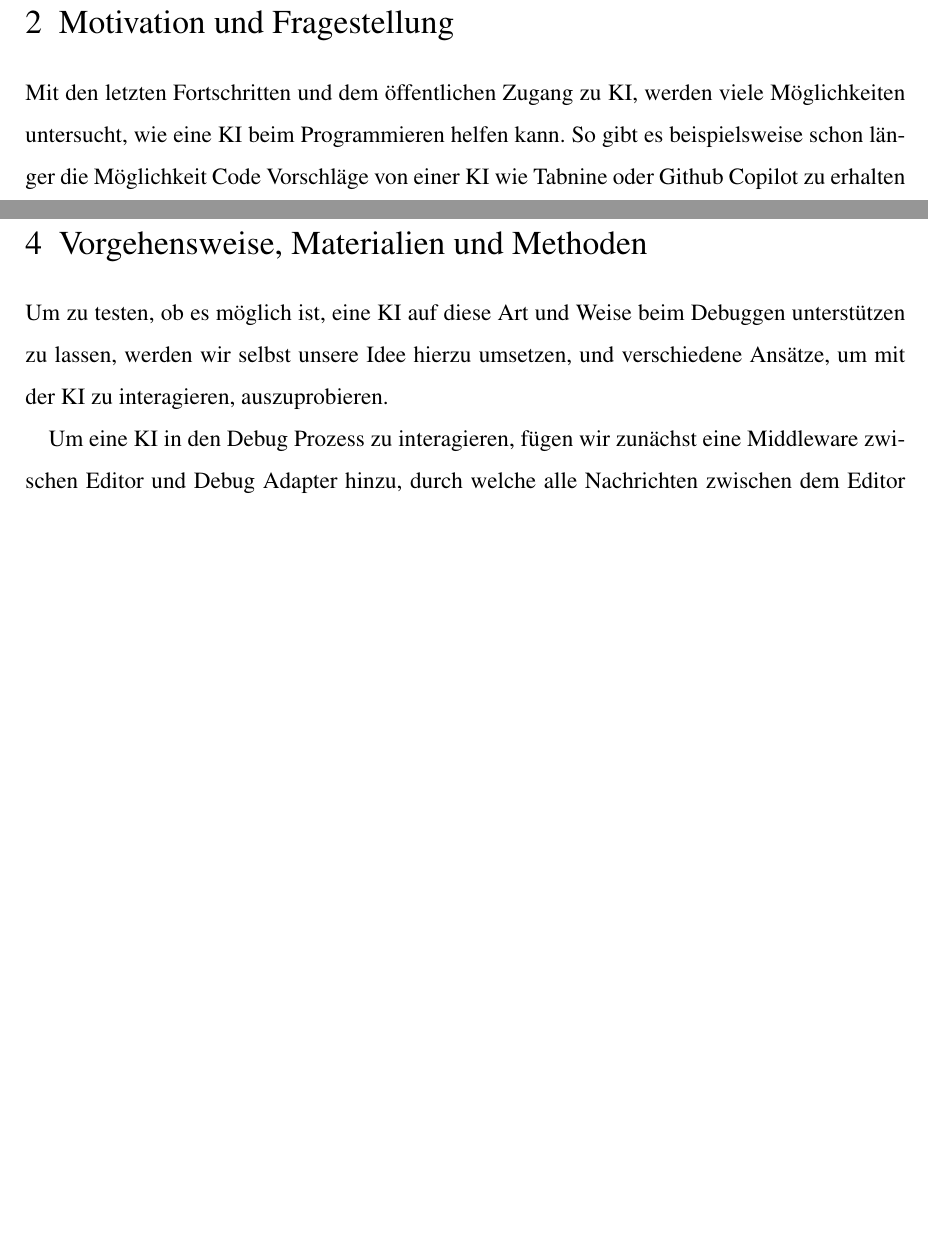
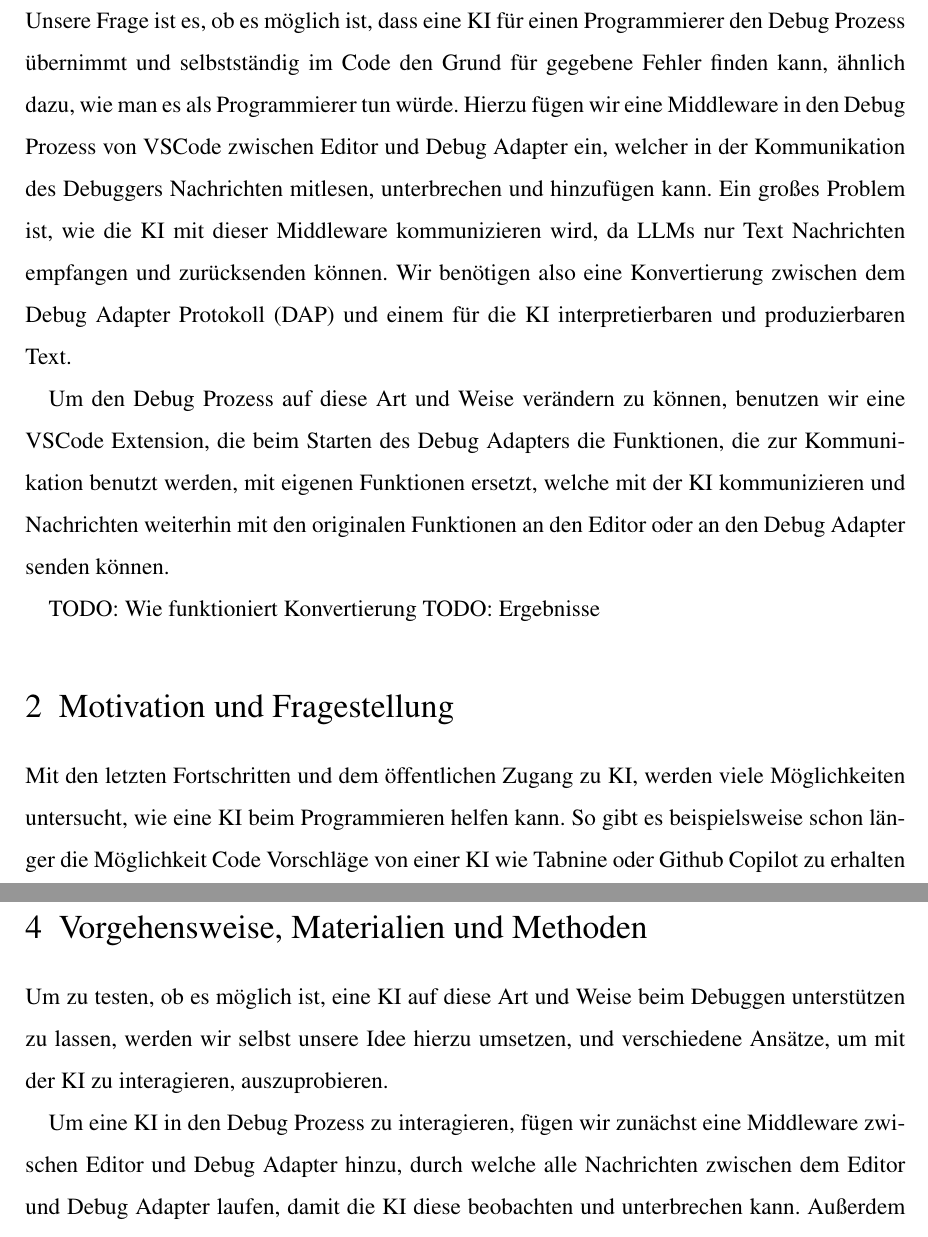
Before and after one commit to Papierkorb2292/AI-Debugger, a LaTeX document (JugendForscht/JugendForscht.tex): two parts of pages 3 and 4 of 6 before the commit and two parts of pages 3 and 5 of 7 after it, joined at a grey line, cut at the place of the change, the shorter picture padded with empty space. Compiled offline with pdfLaTeX.

Commit message:
Summary now contains the parts of the project that are already finished

```diff
--- a/JugendForscht/JugendForscht.tex
+++ b/JugendForscht/JugendForscht.tex
@@ -46,6 +46,13 @@
 \clearpage
 
 \section{Fachliche Kurzfassung}
+
+Unsere Frage ist es, ob es möglich ist, dass eine KI für einen Programmierer den Debug Prozess übernimmt und selbstständig im Code den Grund für gegebene Fehler finden kann, ähnlich dazu, wie man es als Programmierer tun würde. Hierzu fügen wir eine Middleware in den Debug Prozess von VSCode zwischen Editor und Debug Adapter ein, welcher in der Kommunikation des Debuggers Nachrichten mitlesen, unterbrechen und hinzufügen kann. Ein großes Problem ist, wie die KI mit dieser Middleware kommunizieren wird, da LLMs nur Text Nachrichten empfangen und zurücksenden können. Wir benötigen also eine Konvertierung zwischen dem Debug Adapter Protokoll (DAP) und einem für die KI interpretierbaren und produzierbaren Text.
+
+Um den Debug Prozess auf diese Art und Weise verändern zu können, benutzen wir eine VSCode Extension, die beim Starten des Debug Adapters die Funktionen, die zur Kommunikation benutzt werden, mit eigenen Funktionen ersetzt, welche mit der KI kommunizieren und Nachrichten weiterhin mit den originalen Funktionen an den Editor oder an den Debug Adapter senden können.
+
+TODO: Wie funktioniert Konvertierung
+TODO: Ergebnisse
 
 \section{Motivation und Fragestellung}
 
```
